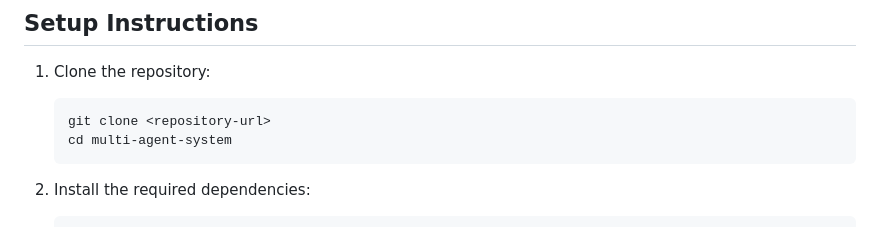
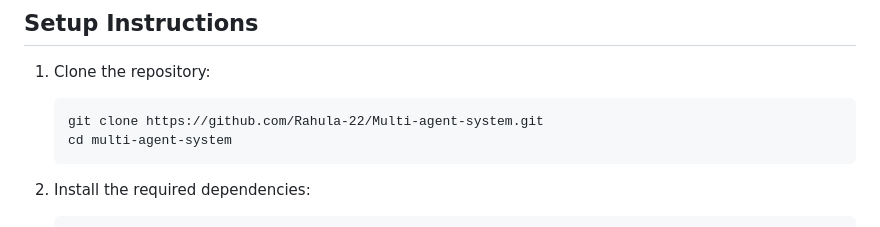
Before and after one commit to Rahula-22/Multi-agent-system, a Markdown page: README.md, the part around the change. Rendered like a GitHub page.

````diff
--- a/README.md
+++ b/README.md
@@ -48,7 +48,7 @@ The project is organized into several directories and files, each serving a spec
 ## Setup Instructions
 1. Clone the repository:
    ```
-   git clone <repository-url>
+   git clone https://github.com/Rahula-22/Multi-agent-system.git
    cd multi-agent-system
    ```
 
````
